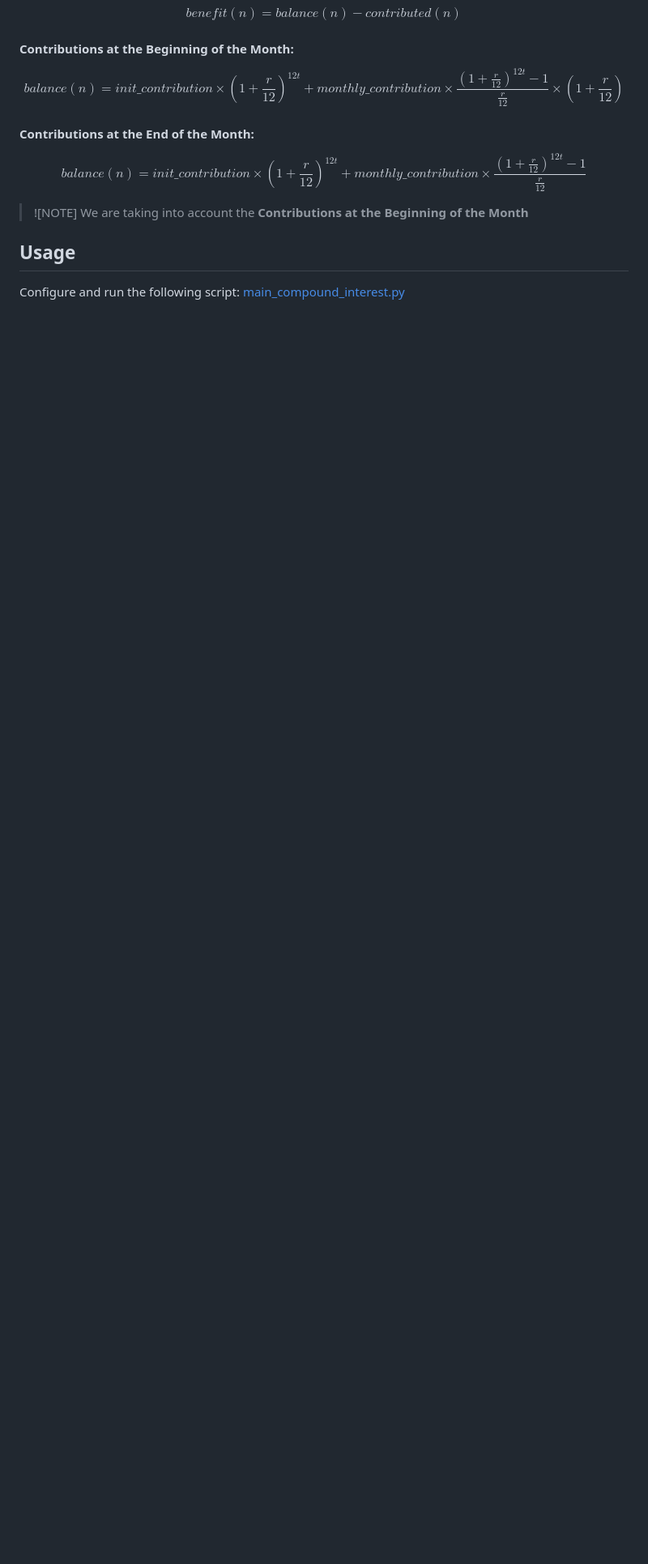
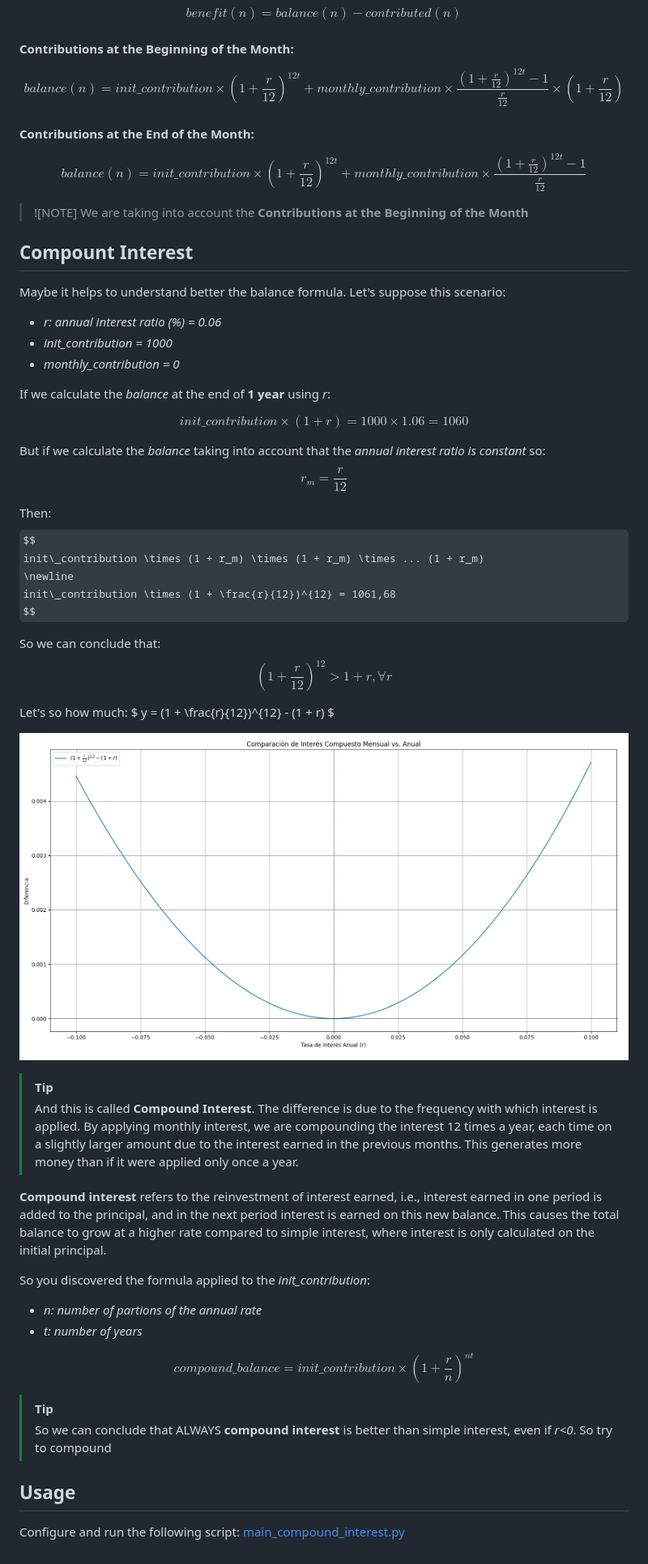
Before and after one commit to titocampis/econpy, a Markdown page: README_compound_interest.md, the part around the change printed below. Shown: that part at 81% size. GitHub-like rendering; pictures changed too: pictures/diff_compound.png (added); some formulas as TeX source; blank space fills up the shorter version.

```diff
--- a/README_compound_interest.md
+++ b/README_compound_interest.md
@@ -33,9 +33,57 @@ balance(n) = init\_contribution \times (1 + \frac{r}{12})^{12t}
 + monthly\_contribution \times \frac{(1 + \frac{r}{12})^{12t} - 1}{\frac{r}{12}}
 $$
 
-
 > ![NOTE]
 > We are taking into account the **Contributions at the Beginning of the Month**
 
+## Compount Interest
+Maybe it helps to understand better the balance formula. Let's suppose this scenario:
+- *r: annual interest ratio (%) = 0.06*
+- *init_contribution = 1000*
+- *monthly_contribution = 0*
+
+If we calculate the *balance* at the end of **1 year** using *r*:
+
+$$
+init\_contribution \times (1 + r) = 1000 \times 1.06 = 1060
+$$
+
+But if we calculate the *balance* taking into account that the *annual interest ratio is constant* so:
+$$
+r_m = \frac{r}{12}
+$$
+
+Then:
+$$
+init\_contribution \times (1 + r_m) \times (1 + r_m) \times ... (1 + r_m)
+\newline
+init\_contribution \times (1 + \frac{r}{12})^{12} = 1061,68
+$$
+
+So we can conclude that:
+$$
+(1 + \frac{r}{12})^{12} > 1 + r, \forall r
+$$
+
+Let's so how much: $ y = (1 + \frac{r}{12})^{12} - (1 + r) $
+
+![alt text](pictures/diff_compound.png)
+
+> [!TIP]
+> And this is called **Compound Interest**. The difference is due to the frequency with which interest is applied. By applying monthly interest, we are compounding the interest 12 times a year, each time on a slightly larger amount due to the interest earned in the previous months. This generates more money than if it were applied only once a year.
+
+**Compound interest** refers to the reinvestment of interest earned, i.e., interest earned in one period is added to the principal, and in the next period interest is earned on this new balance. This causes the total balance to grow at a higher rate compared to simple interest, where interest is only calculated on the initial principal.
+
+So you discovered the formula applied to the *init_contribution*:
+- *n: number of partions of the annual rate*
+- *t: number of years*
+
+$$
+compound\_balance = init\_contribution \times (1 + \frac{r}{n})^{nt}
+$$
+
+> [!TIP]
+> So we can conclude that ALWAYS **compound interest** is better than simple interest, even if *r<0*. So try to compound
+
 ## Usage
 Configure and run the following script: [main_compound_interest.py](main_compound_interest.py)
```
Also changed, not shown: other parts of README_compound_interest.md (+1 -1 lines), 4 other files.
